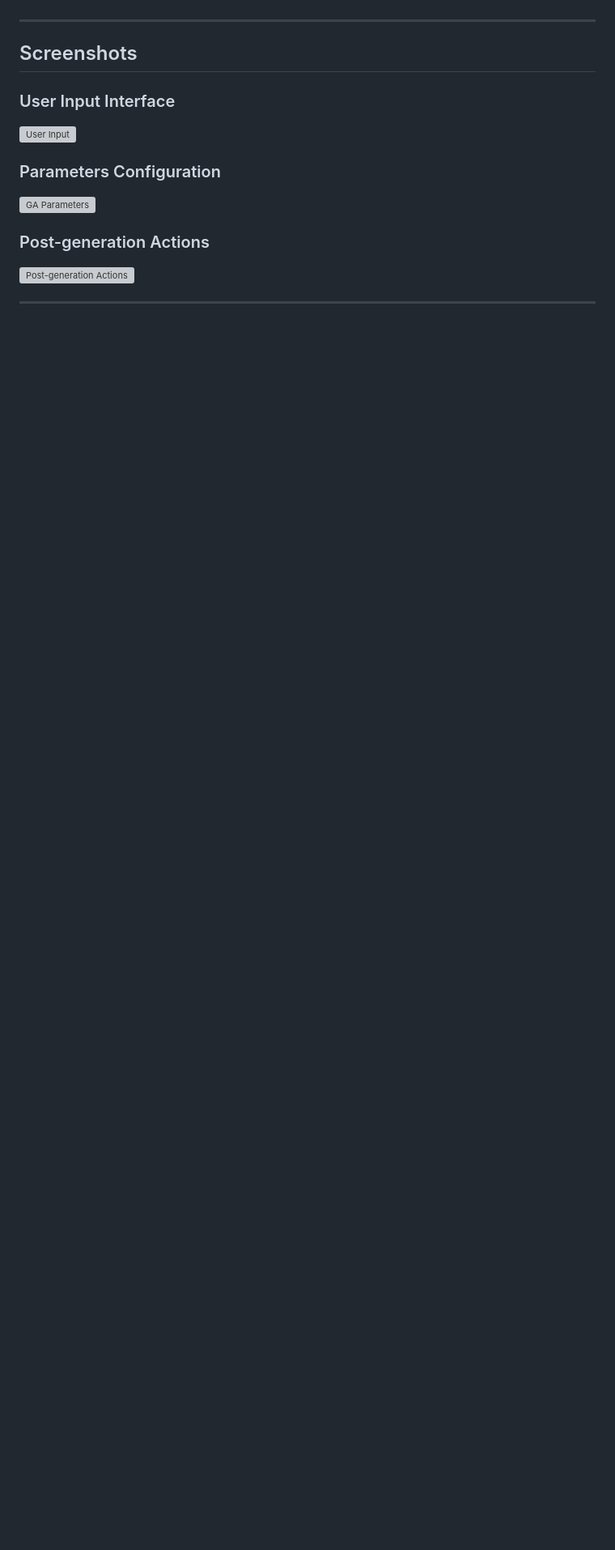
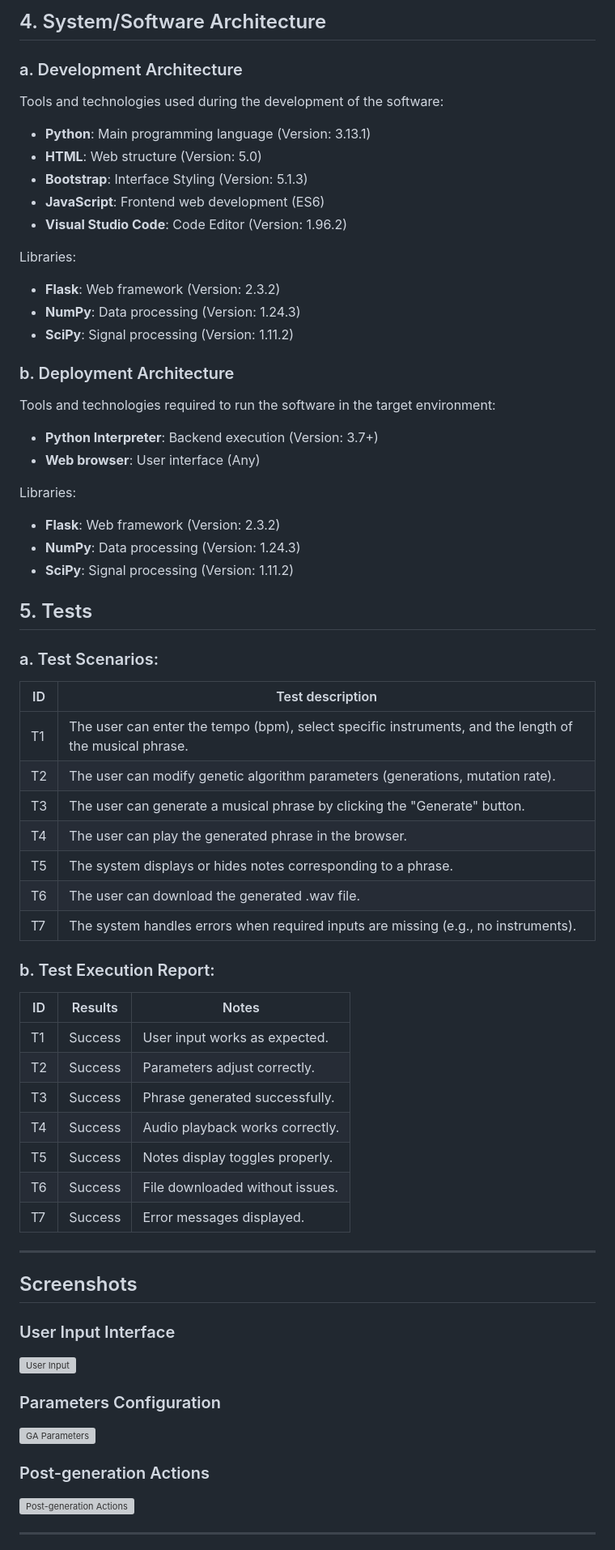
Before and after one commit to adpierzchala/ga-sound-generator, a Markdown page: README.md, the part around the change printed below. Shown: that part at 81% size. GitHub-like rendering; blank space fills up the shorter version; grey boxes are pictures that could not be loaded.

```diff
--- a/README.md
+++ b/README.md
@@ -22,3 +61,56 @@ A Flask-based web application that uses a **genetic algorithm** (GA) to compose
+## 4. System/Software Architecture
+
+### a. Development Architecture
+Tools and technologies used during the development of the software:
+
+- **Python**: Main programming language (Version: 3.13.1)
+- **HTML**: Web structure (Version: 5.0)
+- **Bootstrap**: Interface Styling (Version: 5.1.3)
+- **JavaScript**: Frontend web development (ES6)
+- **Visual Studio Code**: Code Editor (Version: 1.96.2)
+
+Libraries:
+- **Flask**: Web framework (Version: 2.3.2)
+- **NumPy**: Data processing (Version: 1.24.3)
+- **SciPy**: Signal processing (Version: 1.11.2)
+
+### b. Deployment Architecture
+Tools and technologies required to run the software in the target environment:
+
+- **Python Interpreter**: Backend execution (Version: 3.7+)
+- **Web browser**: User interface (Any)
+
+Libraries:
+
+- **Flask**: Web framework (Version: 2.3.2)
+- **NumPy**: Data processing (Version: 1.24.3)
+- **SciPy**: Signal processing (Version: 1.11.2)
+
+## 5. Tests
+
+### a. Test Scenarios:
+
+| ID  | Test description                                                                 |
+| --- | --------------------------------------------------------------------------------- |
+| T1  | The user can enter the tempo (bpm), select specific instruments, and the length of the musical phrase. |
+| T2  | The user can modify genetic algorithm parameters (generations, mutation rate).  |
+| T3  | The user can generate a musical phrase by clicking the "Generate" button.       |
+| T4  | The user can play the generated phrase in the browser.                          |
+| T5  | The system displays or hides notes corresponding to a phrase.                    |
+| T6  | The user can download the generated .wav file.                                  |
+| T7  | The system handles errors when required inputs are missing (e.g., no instruments). |
+
+### b. Test Execution Report:
+
+| ID  | Results  | Notes                               |
+| --- | -------- | ----------------------------------- |
+| T1  | Success  | User input works as expected.       |
+| T2  | Success  | Parameters adjust correctly.        |
+| T3  | Success  | Phrase generated successfully.      |
+| T4  | Success  | Audio playback works correctly.    |
+| T5  | Success  | Notes display toggles properly.     |
+| T6  | Success  | File downloaded without issues.    |
+| T7  | Success  | Error messages displayed.          |
 
 ---
 
```
Also changed, not shown: other parts of README.md (+39 -0 lines).
